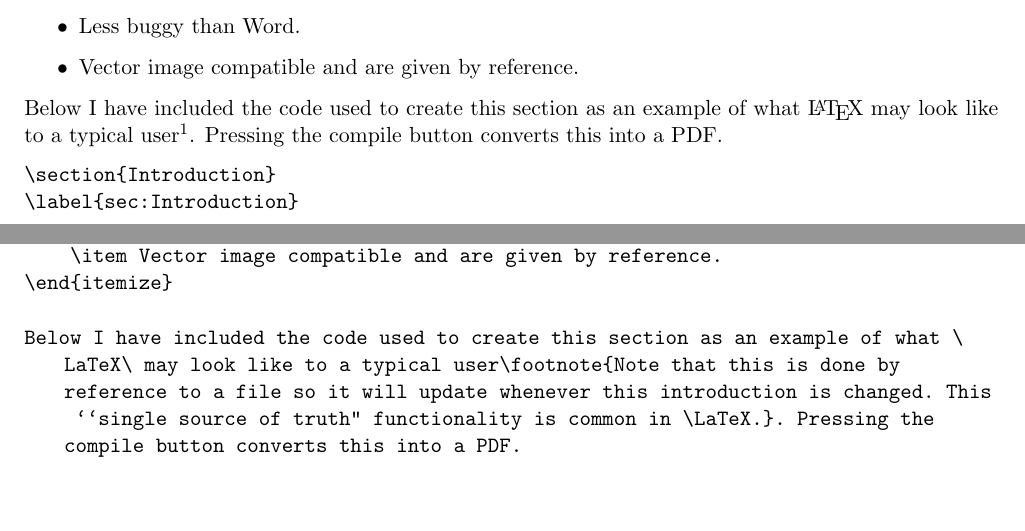
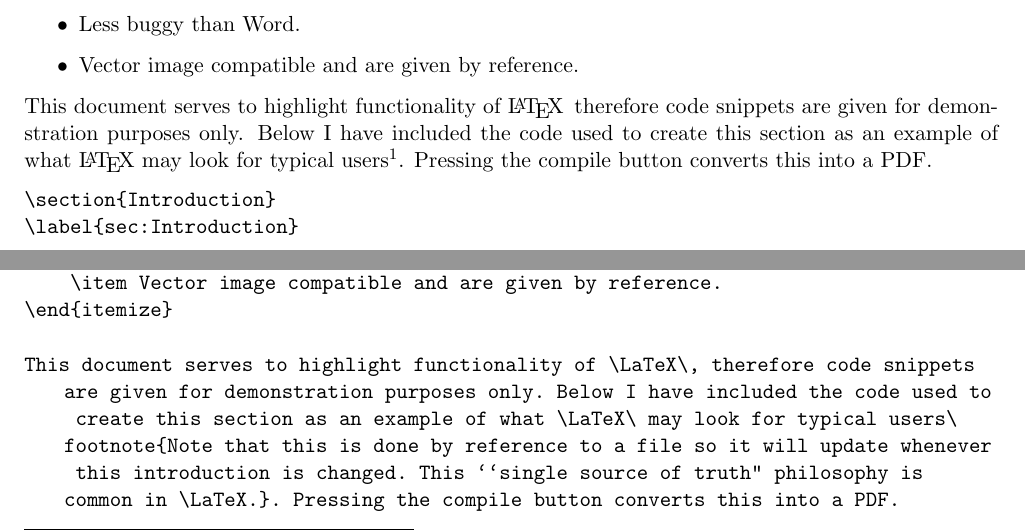
Before and after one commit to HenryGinn/TheCaseForLatex, a LaTeX document (TheCaseForLatex.tex, which reads Introduction.tex): two parts of page 2 of 13, joined at a grey line, cut so that both start at the same text. Compiled offline with pdfLaTeX.

Commit message:
Respond to issue #1

```diff
--- a/Introduction.tex
+++ b/Introduction.tex
@@ -12,4 +12,4 @@
 	\item Vector image compatible and are given by reference.
 \end{itemize}
 
-Below I have included the code used to create this section as an example of what \LaTeX\ may look like to a typical user\footnote{Note that this is done by reference to a file so it will update whenever this introduction is changed. This ``single source of truth" functionality is common in \LaTeX.}. Pressing the compile button converts this into a PDF.
+This document serves to highlight functionality of \LaTeX\, therefore code snippets are given for demonstration purposes only. Below I have included the code used to create this section as an example of what \LaTeX\ may look for typical users\footnote{Note that this is done by reference to a file so it will update whenever this introduction is changed. This ``single source of truth" philosophy is common in \LaTeX.}. Pressing the compile button converts this into a PDF.
```
